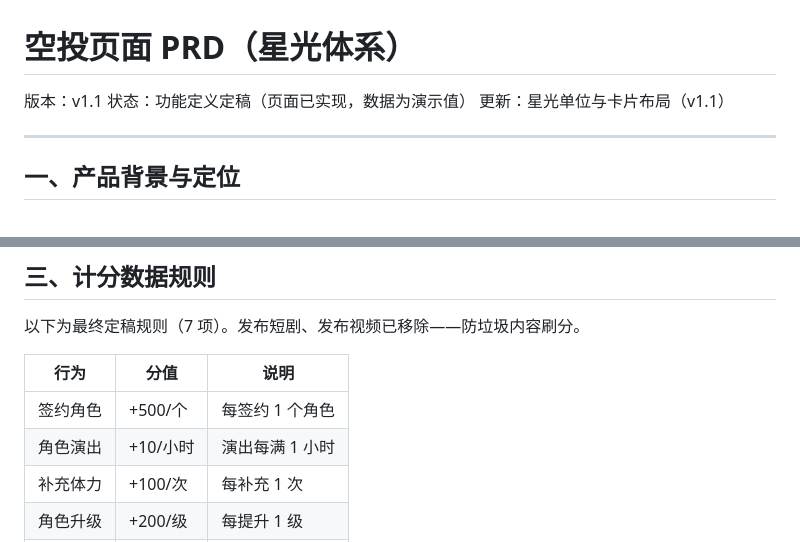
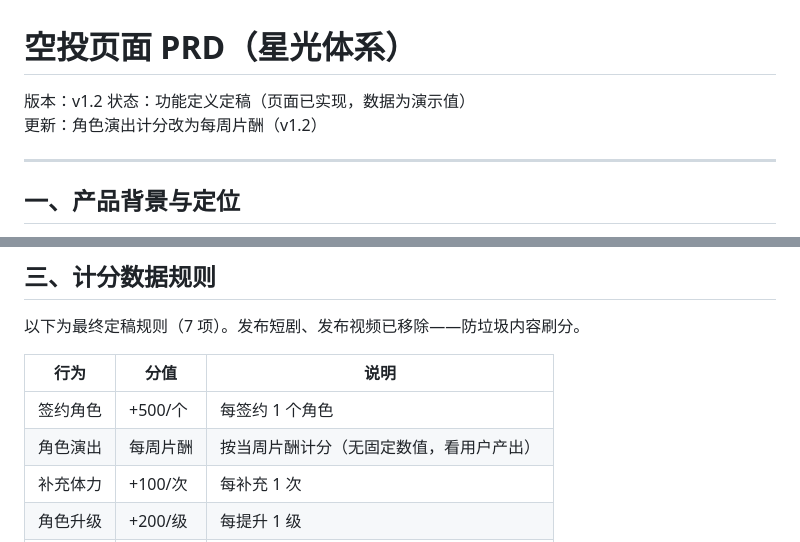
Before and after one commit to liujianyu57/Story.fun2.0, a Markdown page: 空投PRD.md, 2 parts joined by grey strips. Drawn GitHub-style.

Commit message:
空投PRD v1.2：角色演出计分改每周片酬

```diff
--- a/空投PRD.md
+++ b/空投PRD.md
@@ -1,8 +1,8 @@
 # 空投页面 PRD（星光体系）
 
-版本：v1.1
+版本：v1.2
 状态：功能定义定稿（页面已实现，数据为演示值）
-更新：星光单位与卡片布局（v1.1）
+更新：角色演出计分改为每周片酬（v1.2）
 
 ---
 
@@ -44,7 +44,7 @@ Pre-TGE 阶段，平台暂不产出 STORY：经纪人页的片酬为纯数字（
 | 行为 | 分值 | 说明 |
 |---|---|---|
 | 签约角色 | +500/个 | 每签约 1 个角色 |
-| 角色演出 | +10/小时 | 演出每满 1 小时 |
+| 角色演出 | 每周片酬 | 按当周片酬计分（无固定数值，看用户产出） |
 | 补充体力 | +100/次 | 每补充 1 次 |
 | 角色升级 | +200/级 | 每提升 1 级 |
 | 每日登录 | +10/天 | 每天登录 1 次 |
```
